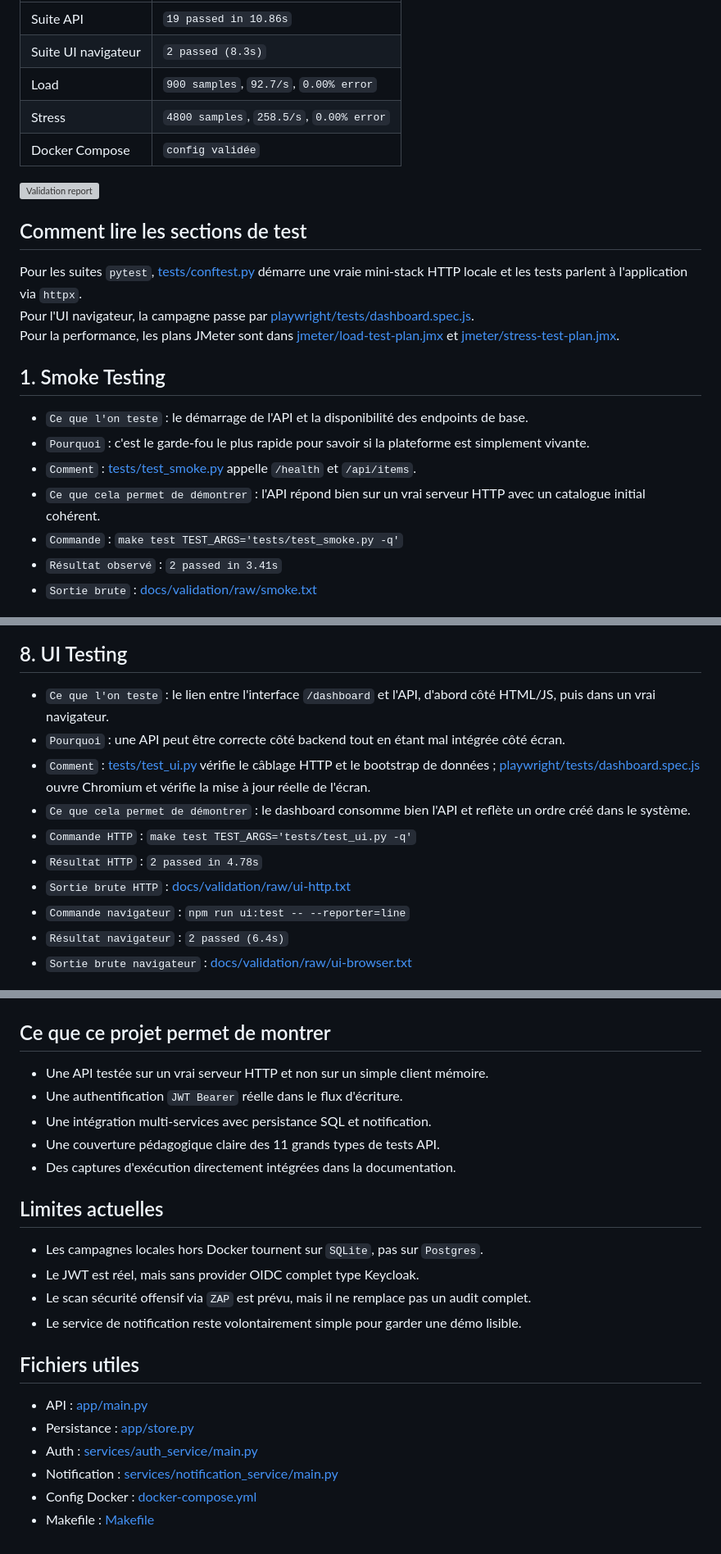
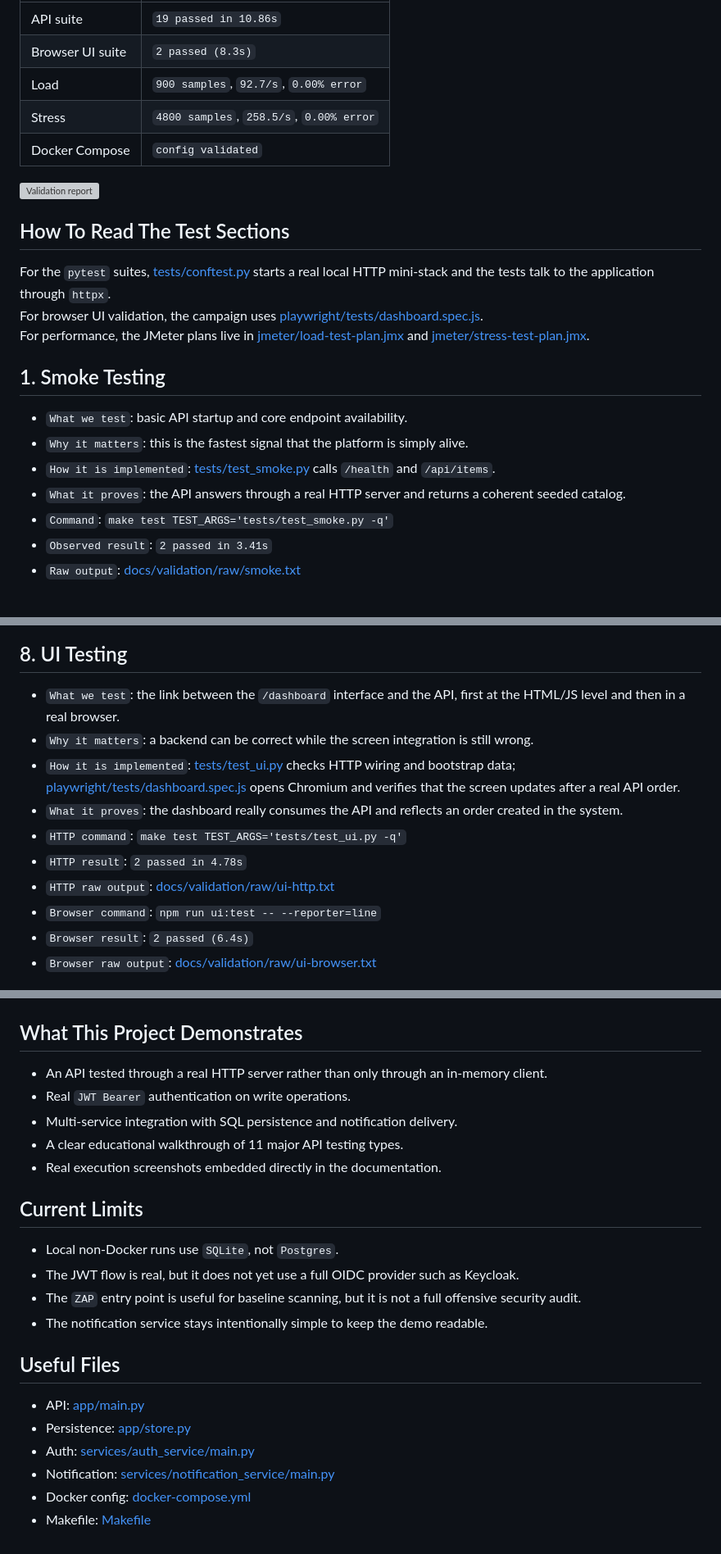
Before and after one commit to Stefen-Taime/api-testing-demo-v2, a Markdown page: README.md, 3 parts joined by grey strips. Shown at 82% size. Rendered like a GitHub page; grey boxes are pictures that could not be loaded.

```diff
--- a/README.md
+++ b/README.md
@@ -80,27 +80,27 @@ Dernière campagne documentée localement le **14 avril 2026**.
 | --- | --- |
-| Suite API | `19 passed in 10.86s` |
-| Suite UI navigateur | `2 passed (8.3s)` |
+| API suite | `19 passed in 10.86s` |
+| Browser UI suite | `2 passed (8.3s)` |
 | Load | `900 samples`, `92.7/s`, `0.00% error` |
 | Stress | `4800 samples`, `258.5/s`, `0.00% error` |
-| Docker Compose | `config validée` |
+| Docker Compose | `config validated` |
 
 ![Validation report](./docs/screenshots/validation-report.png)
 
-## Comment lire les sections de test
+## How To Read The Test Sections
 
-Pour les suites `pytest`, [tests/conftest.py](./tests/conftest.py) démarre une vraie mini-stack HTTP locale et les tests parlent à l'application via `httpx`.
-Pour l'UI navigateur, la campagne passe par [playwright/tests/dashboard.spec.js](./playwright/tests/dashboard.spec.js).
-Pour la performance, les plans JMeter sont dans [jmeter/load-test-plan.jmx](./jmeter/load-test-plan.jmx) et [jmeter/stress-test-plan.jmx](./jmeter/stress-test-plan.jmx).
+For the `pytest` suites, [tests/conftest.py](./tests/conftest.py) starts a real local HTTP mini-stack and the tests talk to the application through `httpx`.
+For browser UI validation, the campaign uses [playwright/tests/dashboard.spec.js](./playwright/tests/dashboard.spec.js).
+For performance, the JMeter plans live in [jmeter/load-test-plan.jmx](./jmeter/load-test-plan.jmx) and [jmeter/stress-test-plan.jmx](./jmeter/stress-test-plan.jmx).
 
 ## 1. Smoke Testing
 
-- `Ce que l'on teste` : le démarrage de l'API et la disponibilité des endpoints de base.
-- `Pourquoi` : c'est le garde-fou le plus rapide pour savoir si la plateforme est simplement vivante.
-- `Comment` : [tests/test_smoke.py](./tests/test_smoke.py) appelle `/health` et `/api/items`.
-- `Ce que cela permet de démontrer` : l'API répond bien sur un vrai serveur HTTP avec un catalogue initial cohérent.
-- `Commande` : `make test TEST_ARGS='tests/test_smoke.py -q'`
-- `Résultat observé` : `2 passed in 3.41s`
-- `Sortie brute` : [docs/validation/raw/smoke.txt](./docs/validation/raw/smoke.txt)
+- `What we test`: basic API startup and core endpoint availability.
+- `Why it matters`: this is the fastest signal that the platform is simply alive.
+- `How it is implemented`: [tests/test_smoke.py](./tests/test_smoke.py) calls `/health` and `/api/items`.
+- `What it proves`: the API answers through a real HTTP server and returns a coherent seeded catalog.
+- `Command`: `make test TEST_ARGS='tests/test_smoke.py -q'`
+- `Observed result`: `2 passed in 3.41s`
+- `Raw output`: [docs/validation/raw/smoke.txt](./docs/validation/raw/smoke.txt)
 
 ![Smoke output](./docs/screenshots/smoke-output.png)
 
@@ -178,16 +178,16 @@ Pour la performance, les plans JMeter sont dans [jmeter/load-test-plan.jmx](./jm
 
 ## 8. UI Testing
 
-- `Ce que l'on teste` : le lien entre l'interface `/dashboard` et l'API, d'abord côté HTML/JS, puis dans un vrai navigateur.
-- `Pourquoi` : une API peut être correcte côté backend tout en étant mal intégrée côté écran.
-- `Comment` : [tests/test_ui.py](./tests/test_ui.py) vérifie le câblage HTTP et le bootstrap de données ; [playwright/tests/dashboard.spec.js](./playwright/tests/dashboard.spec.js) ouvre Chromium et vérifie la mise à jour réelle de l'écran.
-- `Ce que cela permet de démontrer` : le dashboard consomme bien l'API et reflète un ordre créé dans le système.
-- `Commande HTTP` : `make test TEST_ARGS='tests/test_ui.py -q'`
-- `Résultat HTTP` : `2 passed in 4.78s`
-- `Sortie brute HTTP` : [docs/validation/raw/ui-http.txt](./docs/validation/raw/ui-http.txt)
-- `Commande navigateur` : `npm run ui:test -- --reporter=line`
-- `Résultat navigateur` : `2 passed (6.4s)`
-- `Sortie brute navigateur` : [docs/validation/raw/ui-browser.txt](./docs/validation/raw/ui-browser.txt)
+- `What we test`: the link between the `/dashboard` interface and the API, first at the HTML/JS level and then in a real browser.
+- `Why it matters`: a backend can be correct while the screen integration is still wrong.
+- `How it is implemented`: [tests/test_ui.py](./tests/test_ui.py) checks HTTP wiring and bootstrap data; [playwright/tests/dashboard.spec.js](./playwright/tests/dashboard.spec.js) opens Chromium and verifies that the screen updates after a real API order.
+- `What it proves`: the dashboard really consumes the API and reflects an order created in the system.
+- `HTTP command`: `make test TEST_ARGS='tests/test_ui.py -q'`
+- `HTTP result`: `2 passed in 4.78s`
+- `HTTP raw output`: [docs/validation/raw/ui-http.txt](./docs/validation/raw/ui-http.txt)
+- `Browser command`: `npm run ui:test -- --reporter=line`
+- `Browser result`: `2 passed (6.4s)`
+- `Browser raw output`: [docs/validation/raw/ui-browser.txt](./docs/validation/raw/ui-browser.txt)
 
 ![UI HTTP output](./docs/screenshots/ui-http-output.png)
 
@@ -229,26 +229,26 @@ Pour la performance, les plans JMeter sont dans [jmeter/load-test-plan.jmx](./jm
 
 ![Contract output](./docs/screenshots/contract-output.png)
 
-## Ce que ce projet permet de montrer
+## What This Project Demonstrates
 
-- Une API testée sur un vrai serveur HTTP et non sur un simple client mémoire.
-- Une authentification `JWT Bearer` réelle dans le flux d'écriture.
-- Une intégration multi-services avec persistance SQL et notification.
-- Une couverture pédagogique claire des 11 grands types de tests API.
-- Des captures d'exécution directement intégrées dans la documentation.
+- An API tested through a real HTTP server rather than only through an in-memory client.
+- Real `JWT Bearer` authentication on write operations.
+- Multi-service integration with SQL persistence and notification delivery.
+- A clear educational walkthrough of 11 major API testing types.
+- Real execution screenshots embedded directly in the documentation.
 
-## Limites actuelles
+## Current Limits
 
-- Les campagnes locales hors Docker tournent sur `SQLite`, pas sur `Postgres`.
-- Le JWT est réel, mais sans provider OIDC complet type Keycloak.
-- Le scan sécurité offensif via `ZAP` est prévu, mais il ne remplace pas un audit complet.
-- Le service de notification reste volontairement simple pour garder une démo lisible.
+- Local non-Docker runs use `SQLite`, not `Postgres`.
+- The JWT flow is real, but it does not yet use a full OIDC provider such as Keycloak.
+- The `ZAP` entry point is useful for baseline scanning, but it is not a full offensive security audit.
+- The notification service stays intentionally simple to keep the demo readable.
 
-## Fichiers utiles
+## Useful Files
 
-- API : [app/main.py](./app/main.py)
-- Persistance : [app/store.py](./app/store.py)
-- Auth : [services/auth_service/main.py](./services/auth_service/main.py)
-- Notification : [services/notification_service/main.py](./services/notification_service/main.py)
-- Config Docker : [docker-compose.yml](./docker-compose.yml)
-- Makefile : [Makefile](./Makefile)
+- API: [app/main.py](./app/main.py)
+- Persistence: [app/store.py](./app/store.py)
+- Auth: [services/auth_service/main.py](./services/auth_service/main.py)
+- Notification: [services/notification_service/main.py](./services/notification_service/main.py)
+- Docker config: [docker-compose.yml](./docker-compose.yml)
+- Makefile: [Makefile](./Makefile)
```
Also changed, not shown: other parts of README.md (+103 -103 lines).
